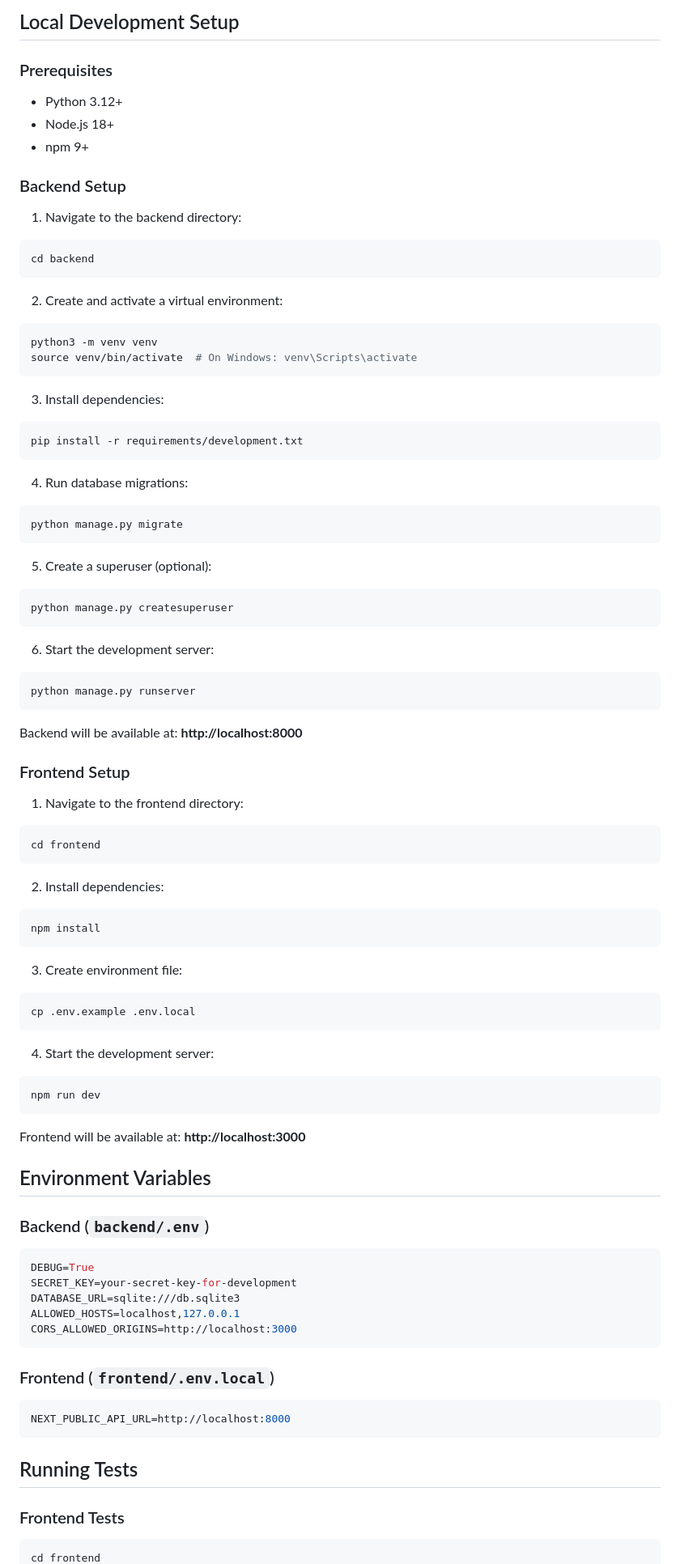
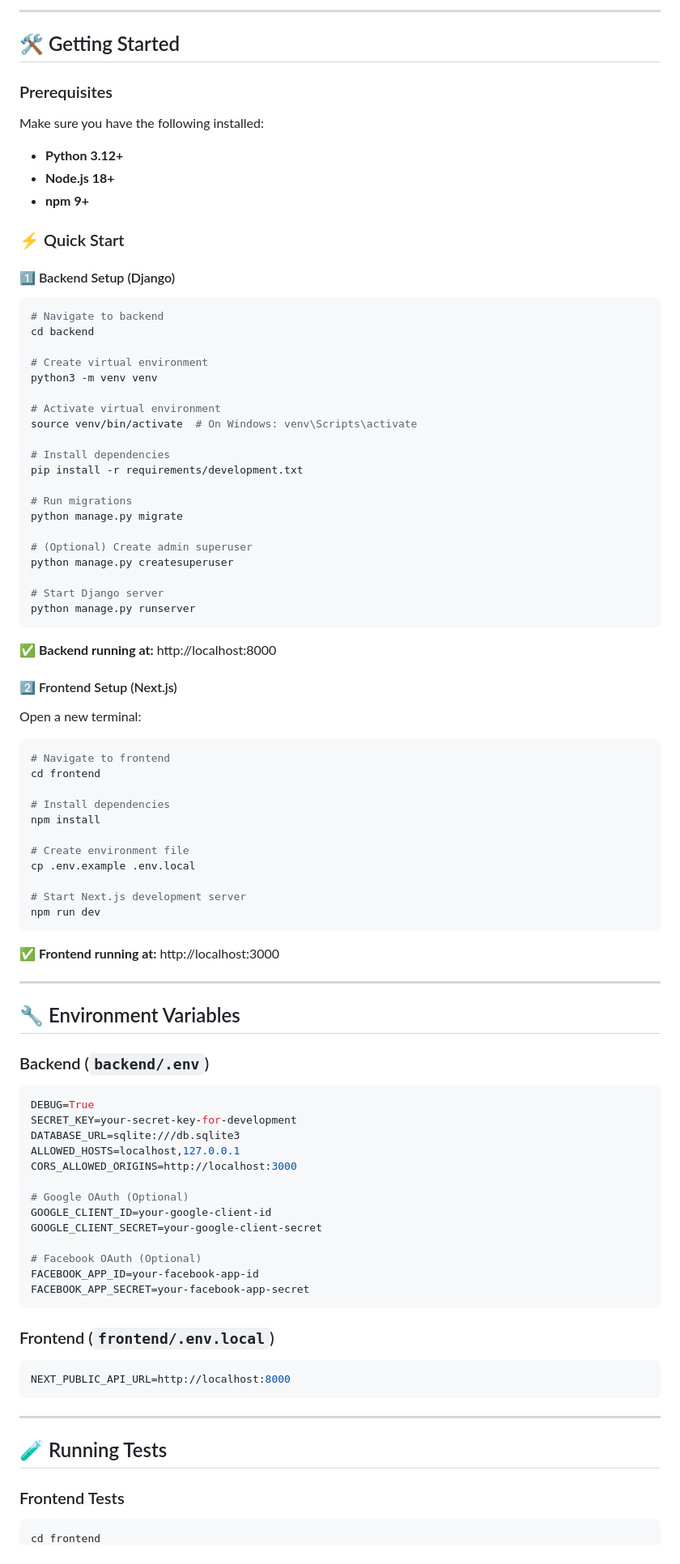
Before and after one commit to danieljstvincent/topthreeclub, a Markdown page: README.md, the part around the change printed below. Shown: that part at 81% size. Rendered like a GitHub page.

````diff
--- a/README.md
+++ b/README.md
@@ -41,89 +59,98 @@ topthreeclub/
 ```
 
-## Local Development Setup
+---
+
+## 🛠️ Getting Started
 
 ### Prerequisites
-- Python 3.12+
-- Node.js 18+
-- npm 9+
 
-### Backend Setup
+Make sure you have the following installed:
+- **Python 3.12+**
+- **Node.js 18+**
+- **npm 9+**
 
-1. Navigate to the backend directory:
+### ⚡ Quick Start
+
+#### 1️⃣ Backend Setup (Django)
+
 ```bash
+# Navigate to backend
 cd backend
-```
 
-2. Create and activate a virtual environment:
-```bash
+# Create virtual environment
 python3 -m venv venv
+
+# Activate virtual environment
 source venv/bin/activate  # On Windows: venv\Scripts\activate
-```
 
-3. Install dependencies:
-```bash
+# Install dependencies
 pip install -r requirements/development.txt
-```
 
-4. Run database migrations:
-```bash
+# Run migrations
 python manage.py migrate
-```
 
-5. Create a superuser (optional):
-```bash
+# (Optional) Create admin superuser
 python manage.py createsuperuser
-```
 
-6. Start the development server:
-```bash
+# Start Django server
 python manage.py runserver
 ```
 
-Backend will be available at: **http://localhost:8000**
+✅ **Backend running at:** http://localhost:8000
 
-### Frontend Setup
+#### 2️⃣ Frontend Setup (Next.js)
 
-1. Navigate to the frontend directory:
+Open a new terminal:
+
 ```bash
+# Navigate to frontend
 cd frontend
-```
 
-2. Install dependencies:
-```bash
+# Install dependencies
 npm install
-```
 
-3. Create environment file:
-```bash
+# Create environment file
 cp .env.example .env.local
-```
 
-4. Start the development server:
-```bash
+# Start Next.js development server
 npm run dev
 ```
 
-Frontend will be available at: **http://localhost:3000**
+✅ **Frontend running at:** http://localhost:3000
 
-## Environment Variables
+---
+
+## 🔧 Environment Variables
 
 ### Backend (`backend/.env`)
+
 ```bash
 DEBUG=True
 SECRET_KEY=your-secret-key-for-development
 DATABASE_URL=sqlite:///db.sqlite3
 ALLOWED_HOSTS=localhost,127.0.0.1
 CORS_ALLOWED_ORIGINS=http://localhost:3000
+
+# Google OAuth (Optional)
+GOOGLE_CLIENT_ID=your-google-client-id
+GOOGLE_CLIENT_SECRET=your-google-client-secret
+
+# Facebook OAuth (Optional)
+FACEBOOK_APP_ID=your-facebook-app-id
+FACEBOOK_APP_SECRET=your-facebook-app-secret
 ```
 
 ### Frontend (`frontend/.env.local`)
+
 ```bash
 NEXT_PUBLIC_API_URL=http://localhost:8000
 ```
 
-## Running Tests
+---
+
+## 🧪 Running Tests
 
 ### Frontend Tests
+
 ```bash
 cd frontend
````
Also changed, not shown: other parts of README.md (+137 -72 lines).
